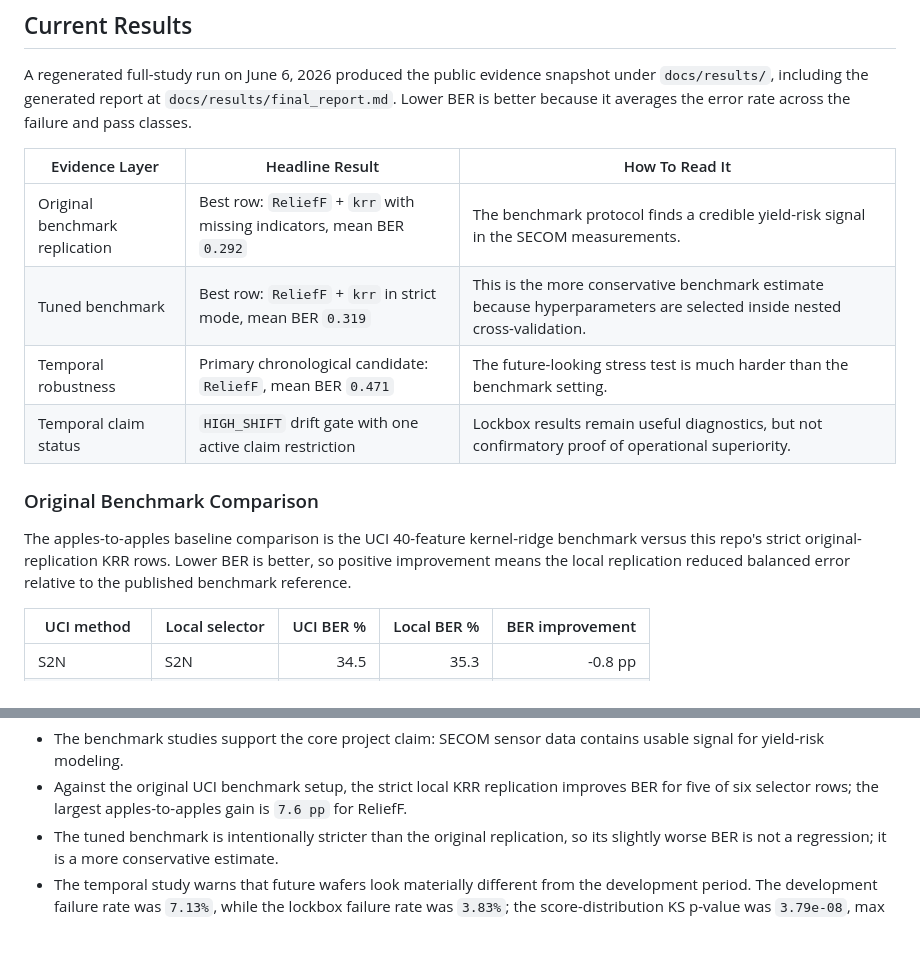
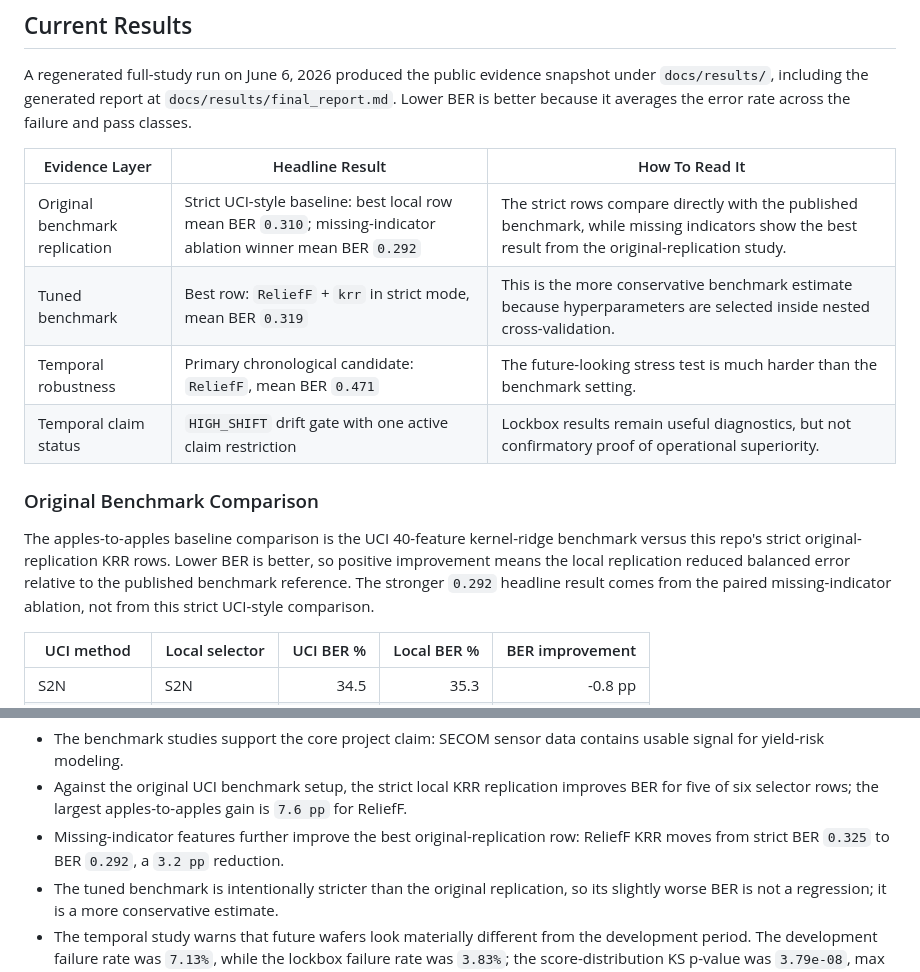
Before and after one commit to stevennitesh/secom-yield-monitoring, a Markdown page: README.md, 2 parts joined by grey strips. Drawn GitHub-style; blank space fills up the shorter version.

Commit message:
Clarify README benchmark headline wording

```diff
--- a/README.md
+++ b/README.md
@@ -63,14 +63,14 @@ A regenerated full-study run on June 6, 2026 produced the public evidence snapsh
 
 | Evidence Layer | Headline Result | How To Read It |
 | --- | --- | --- |
-| Original benchmark replication | Best row: `ReliefF` + `krr` with missing indicators, mean BER `0.292` | The benchmark protocol finds a credible yield-risk signal in the SECOM measurements. |
+| Original benchmark replication | Strict UCI-style baseline: best local row mean BER `0.310`; missing-indicator ablation winner mean BER `0.292` | The strict rows compare directly with the published benchmark, while missing indicators show the best result from the original-replication study. |
 | Tuned benchmark | Best row: `ReliefF` + `krr` in strict mode, mean BER `0.319` | This is the more conservative benchmark estimate because hyperparameters are selected inside nested cross-validation. |
 | Temporal robustness | Primary chronological candidate: `ReliefF`, mean BER `0.471` | The future-looking stress test is much harder than the benchmark setting. |
 | Temporal claim status | `HIGH_SHIFT` drift gate with one active claim restriction | Lockbox results remain useful diagnostics, but not confirmatory proof of operational superiority. |
 
 ### Original Benchmark Comparison
 
-The apples-to-apples baseline comparison is the UCI 40-feature kernel-ridge benchmark versus this repo's strict original-replication KRR rows. Lower BER is better, so positive improvement means the local replication reduced balanced error relative to the published benchmark reference.
+The apples-to-apples baseline comparison is the UCI 40-feature kernel-ridge benchmark versus this repo's strict original-replication KRR rows. Lower BER is better, so positive improvement means the local replication reduced balanced error relative to the published benchmark reference. The stronger `0.292` headline result comes from the paired missing-indicator ablation, not from this strict UCI-style comparison.
 
 | UCI method | Local selector | UCI BER % | Local BER % | BER improvement |
 | --- | --- | ---: | ---: | ---: |
@@ -85,6 +85,7 @@ Plain-language interpretation:
 
 - The benchmark studies support the core project claim: SECOM sensor data contains usable signal for yield-risk modeling.
 - Against the original UCI benchmark setup, the strict local KRR replication improves BER for five of six selector rows; the largest apples-to-apples gain is `7.6 pp` for ReliefF.
+- Missing-indicator features further improve the best original-replication row: ReliefF KRR moves from strict BER `0.325` to BER `0.292`, a `3.2 pp` reduction.
 - The tuned benchmark is intentionally stricter than the original replication, so its slightly worse BER is not a regression; it is a more conservative estimate.
 - The temporal study warns that future wafers look materially different from the development period. The development failure rate was `7.13%`, while the lockbox failure rate was `3.83%`; the score-distribution KS p-value was `3.79e-08`, max PSI was `5.125`, and median PSI was `0.569`.
 - Because of that shift, the report does not claim production readiness. It reports the lockbox evidence as descriptive stress-test evidence and keeps deployment requirements explicit.
```
